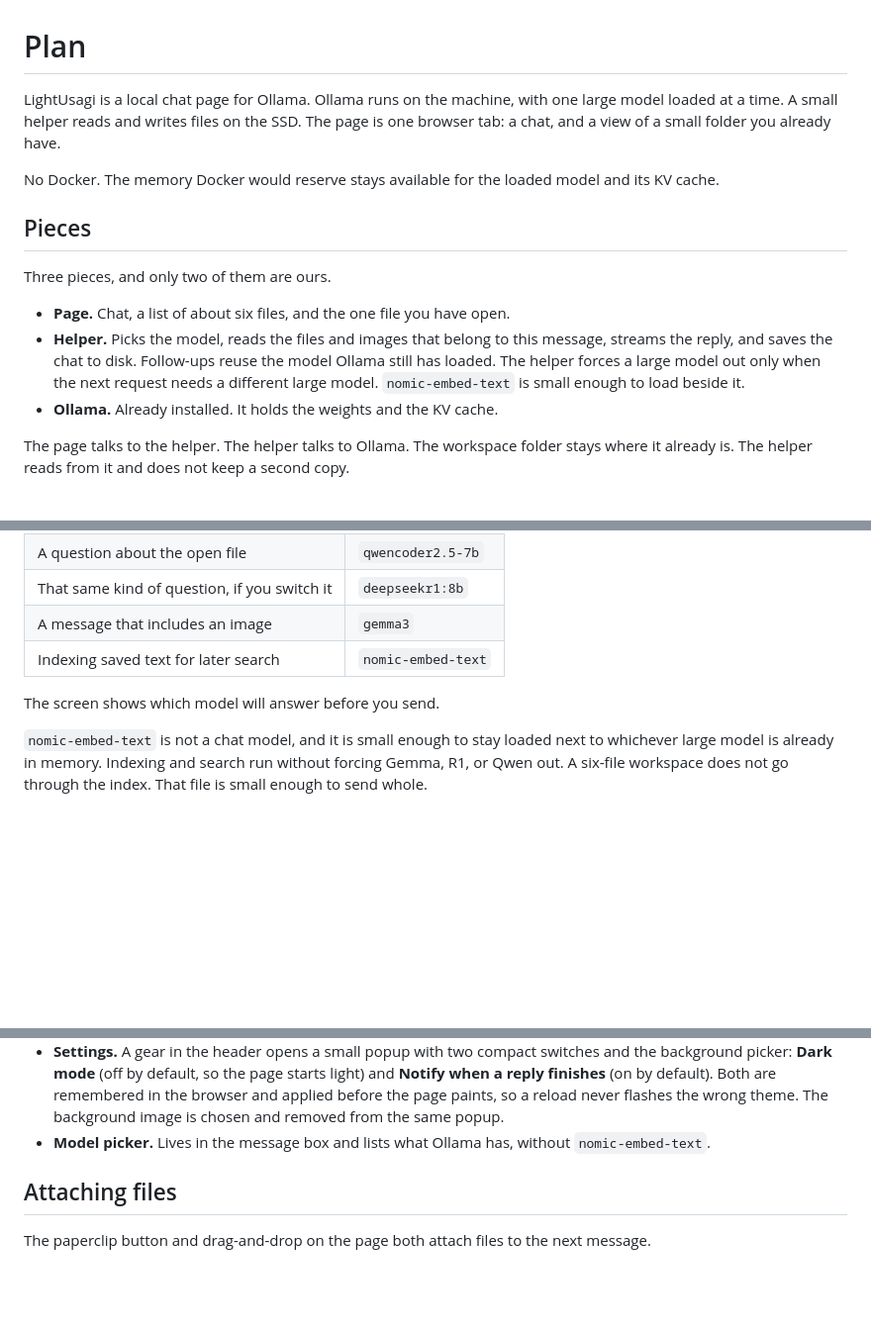
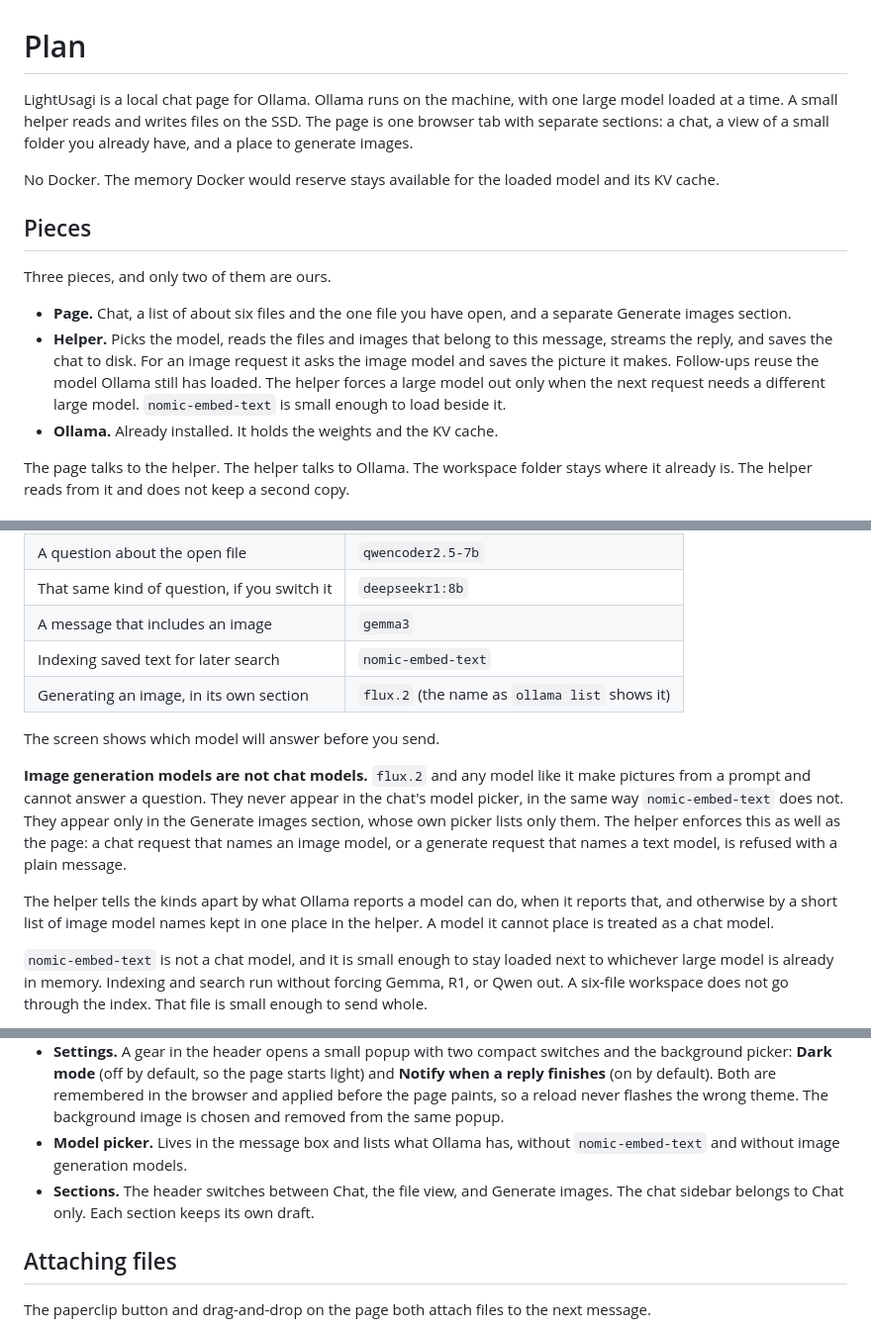
Before and after one commit to Raiden-Makoto/HikariLM, a Markdown page: PLAN.md, 3 parts joined by grey strips. Shown at 99% size. GitHub-like rendering; blank space fills up the shorter version.

```diff
--- a/PLAN.md
+++ b/PLAN.md
@@ -1,6 +1,6 @@
 # Plan
 
-LightUsagi is a local chat page for Ollama. Ollama runs on the machine, with one large model loaded at a time. A small helper reads and writes files on the SSD. The page is one browser tab: a chat, and a view of a small folder you already have.
+LightUsagi is a local chat page for Ollama. Ollama runs on the machine, with one large model loaded at a time. A small helper reads and writes files on the SSD. The page is one browser tab with separate sections: a chat, a view of a small folder you already have, and a place to generate images.
 
 No Docker. The memory Docker would reserve stays available for the loaded model and its KV cache.
 
@@ -8,8 +8,8 @@ No Docker. The memory Docker would reserve stays available for the loaded model
 
 Three pieces, and only two of them are ours.
 
-- **Page.** Chat, a list of about six files, and the one file you have open.
-- **Helper.** Picks the model, reads the files and images that belong to this message, streams the reply, and saves the chat to disk. Follow-ups reuse the model Ollama still has loaded. The helper forces a large model out only when the next request needs a different large model. `nomic-embed-text` is small enough to load beside it.
+- **Page.** Chat, a list of about six files and the one file you have open, and a separate Generate images section.
+- **Helper.** Picks the model, reads the files and images that belong to this message, streams the reply, and saves the chat to disk. For an image request it asks the image model and saves the picture it makes. Follow-ups reuse the model Ollama still has loaded. The helper forces a large model out only when the next request needs a different large model. `nomic-embed-text` is small enough to load beside it.
 - **Ollama.** Already installed. It holds the weights and the KV cache.
 
 The page talks to the helper. The helper talks to Ollama. The workspace folder stays where it already is. The helper reads from it and does not keep a second copy.
@@ -23,8 +23,13 @@ The page talks to the helper. The helper talks to Ollama. The workspace folder s
 | That same kind of question, if you switch it | `deepseekr1:8b` |
 | A message that includes an image | `gemma3` |
 | Indexing saved text for later search | `nomic-embed-text` |
+| Generating an image, in its own section | `flux.2` (the name as `ollama list` shows it) |
 
 The screen shows which model will answer before you send.
+
+**Image generation models are not chat models.** `flux.2` and any model like it make pictures from a prompt and cannot answer a question. They never appear in the chat's model picker, in the same way `nomic-embed-text` does not. They appear only in the Generate images section, whose own picker lists only them. The helper enforces this as well as the page: a chat request that names an image model, or a generate request that names a text model, is refused with a plain message.
+
+The helper tells the kinds apart by what Ollama reports a model can do, when it reports that, and otherwise by a short list of image model names kept in one place in the helper. A model it cannot place is treated as a chat model.
 
 `nomic-embed-text` is not a chat model, and it is small enough to stay loaded next to whichever large model is already in memory. Indexing and search run without forcing Gemma, R1, or Qwen out. A six-file workspace does not go through the index. That file is small enough to send whole.
 
@@ -44,7 +49,8 @@ R1's reasoning is stored in the chat file. Later turns send R1 its earlier answe
 - **Welcome.** An empty chat greets on one line by the clock on the user's computer: "Good morning, what are we working on?" from 5:00 to 11:59, "Good afternoon" from 12:00 to 16:59, "Good evening" from 17:00 to 23:59, and "Late one" from 0:00 to 4:59. A page left open re-checks every minute and when the user returns to it, so it never keeps an old greeting. Under it, a line says what can be dropped in and a reminder that Enter sends. Lines are balanced so a wrap never leaves a single word alone.
 - **Notifications.** When a reply finishes (or stops with an error) while the user is in another tab or window, the tab title changes to "● Reply ready" until they come back, and the browser shows a notification with the chat's name and the start of the answer if it was allowed. Clicking it opens that chat. A reply the user stopped does not notify. The browser asks for permission the first time a message is sent, and if it is refused the title change still works. Nothing is sent anywhere: it is the browser's own notification.
 - **Settings.** A gear in the header opens a small popup with two compact switches and the background picker: **Dark mode** (off by default, so the page starts light) and **Notify when a reply finishes** (on by default). Both are remembered in the browser and applied before the page paints, so a reload never flashes the wrong theme. The background image is chosen and removed from the same popup.
-- **Model picker.** Lives in the message box and lists what Ollama has, without `nomic-embed-text`.
+- **Model picker.** Lives in the message box and lists what Ollama has, without `nomic-embed-text` and without image generation models.
+- **Sections.** The header switches between Chat, the file view, and Generate images. The chat sidebar belongs to Chat only. Each section keeps its own draft.
 
 ## Attaching files
 
```
Also changed, not shown: other parts of PLAN.md (+21 -2 lines).
